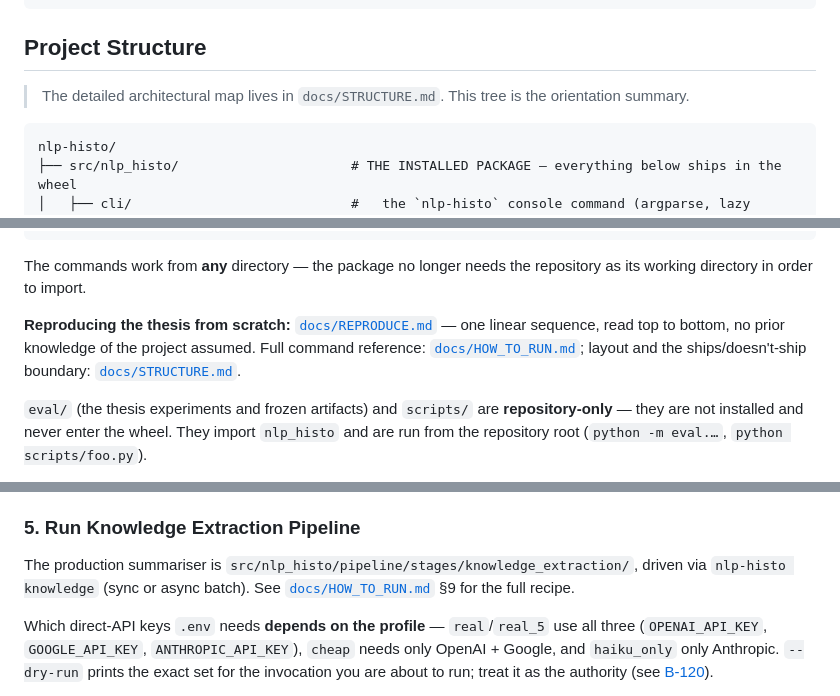
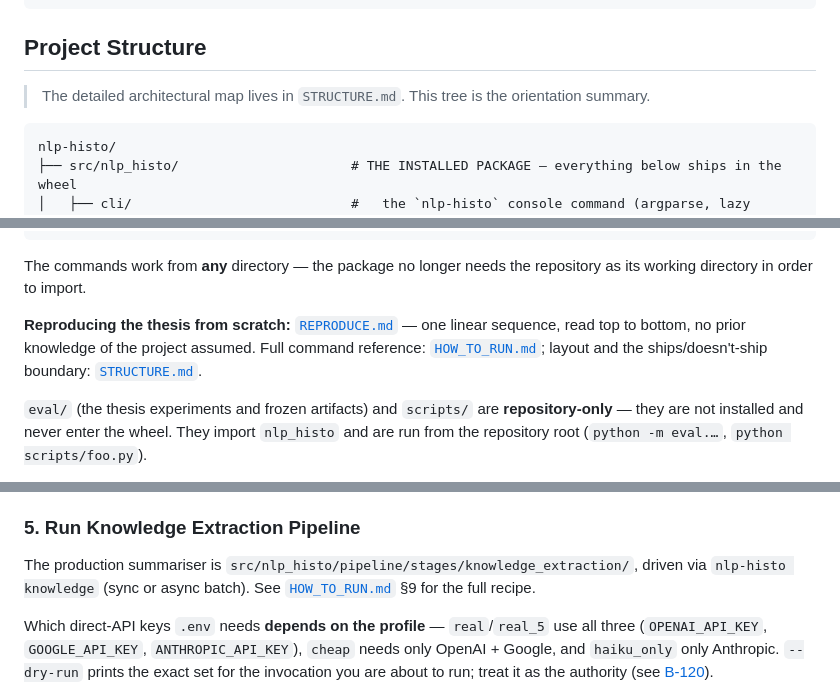
Before and after one commit to EmirhanNadirKaraman/nlp-histo, a Markdown page: README.md, 3 parts joined by grey strips. Drawn GitHub-style.

````diff
--- a/README.md
+++ b/README.md
@@ -86,7 +86,7 @@ Citation format: `[S1|PMC123456|789]` where:
 
 ## Project Structure
 
-> The detailed architectural map lives in `docs/STRUCTURE.md`. This tree is the
+> The detailed architectural map lives in `STRUCTURE.md`. This tree is the
 > orientation summary.
 
 ```
@@ -169,10 +169,10 @@ nlp-histo replay results --artifact-root .                      # offline, free
 The commands work from **any** directory — the package no longer needs the repository
 as its working directory in order to import.
 
-**Reproducing the thesis from scratch:** [`docs/REPRODUCE.md`](REPRODUCE.md) — one
+**Reproducing the thesis from scratch:** [`REPRODUCE.md`](REPRODUCE.md) — one
 linear sequence, read top to bottom, no prior knowledge of the project assumed. Full command
-reference: [`docs/HOW_TO_RUN.md`](HOW_TO_RUN.md); layout and the ships/doesn't-ship
-boundary: [`docs/STRUCTURE.md`](STRUCTURE.md).
+reference: [`HOW_TO_RUN.md`](HOW_TO_RUN.md); layout and the ships/doesn't-ship
+boundary: [`STRUCTURE.md`](STRUCTURE.md).
 
 `eval/` (the thesis experiments and frozen artifacts) and `scripts/` are
 **repository-only** — they are not installed and never enter the wheel. They import
@@ -304,7 +304,7 @@ cd ..
 
 The production summariser is `src/nlp_histo/pipeline/stages/knowledge_extraction/`,
 driven via `nlp-histo knowledge` (sync or async batch). See
-[`docs/HOW_TO_RUN.md`](HOW_TO_RUN.md) §9 for the full recipe.
+[`HOW_TO_RUN.md`](HOW_TO_RUN.md) §9 for the full recipe.
 
 Which direct-API keys `.env` needs **depends on the profile** — `real`/`real_5` use all
 three (`OPENAI_API_KEY`, `GOOGLE_API_KEY`, `ANTHROPIC_API_KEY`), `cheap` needs only
````
Also changed, not shown: other parts of README.md (+1 -1 lines), HOW_TO_RUN.md (+2 -2 lines), REPRODUCE.md (+5 -5 lines).
